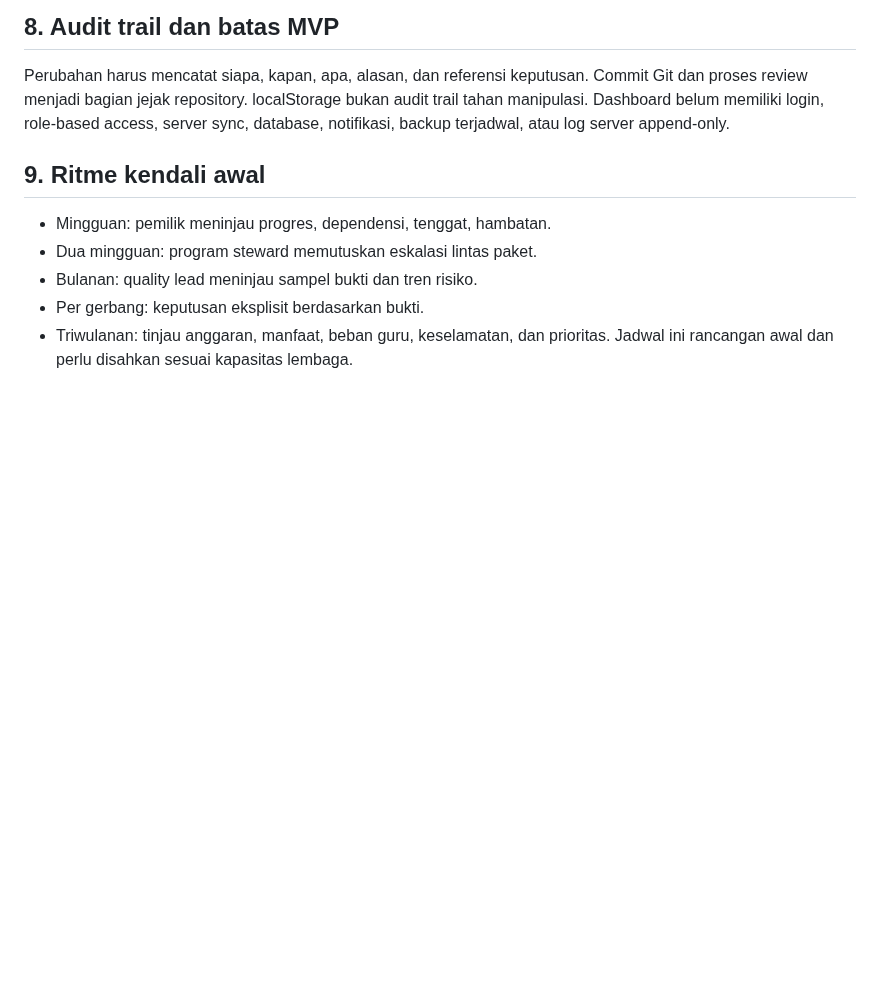
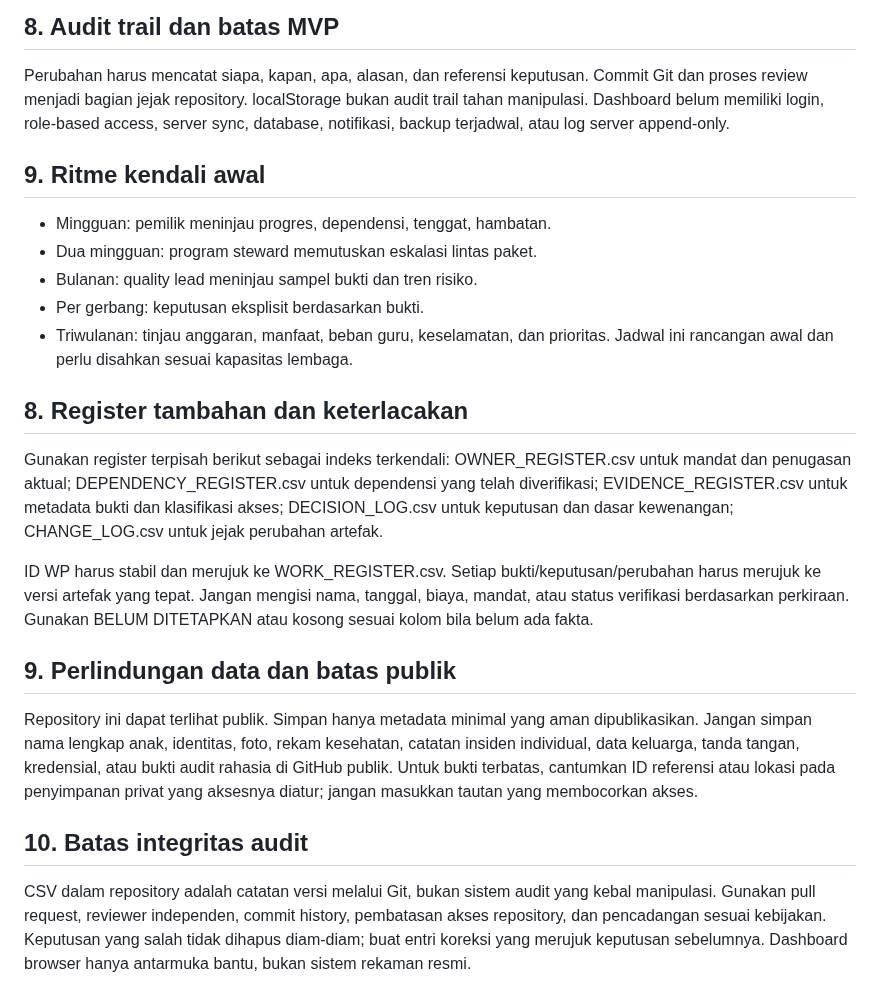
Before and after one commit to gunaracorp/ra-al-munawaroh-os, a Markdown page: EXECUTION-CONTROL-CENTER/OPERATING-PROTOCOL.md, the part around the change. GitHub-like rendering; blank space fills up the shorter version.

Commit message:
Document execution control registers and governance workflow

```diff
--- a/EXECUTION-CONTROL-CENTER/OPERATING-PROTOCOL.md
+++ b/EXECUTION-CONTROL-CENTER/OPERATING-PROTOCOL.md
@@ -35,3 +35,15 @@ Perubahan harus mencatat siapa, kapan, apa, alasan, dan referensi keputusan. Com
 - Per gerbang: keputusan eksplisit berdasarkan bukti.
 - Triwulanan: tinjau anggaran, manfaat, beban guru, keselamatan, dan prioritas.
 Jadwal ini rancangan awal dan perlu disahkan sesuai kapasitas lembaga.
+
+
+## 8. Register tambahan dan keterlacakan
+Gunakan register terpisah berikut sebagai indeks terkendali: OWNER_REGISTER.csv untuk mandat dan penugasan aktual; DEPENDENCY_REGISTER.csv untuk dependensi yang telah diverifikasi; EVIDENCE_REGISTER.csv untuk metadata bukti dan klasifikasi akses; DECISION_LOG.csv untuk keputusan dan dasar kewenangan; CHANGE_LOG.csv untuk jejak perubahan artefak.
+
+ID WP harus stabil dan merujuk ke WORK_REGISTER.csv. Setiap bukti/keputusan/perubahan harus merujuk ke versi artefak yang tepat. Jangan mengisi nama, tanggal, biaya, mandat, atau status verifikasi berdasarkan perkiraan. Gunakan BELUM DITETAPKAN atau kosong sesuai kolom bila belum ada fakta.
+
+## 9. Perlindungan data dan batas publik
+Repository ini dapat terlihat publik. Simpan hanya metadata minimal yang aman dipublikasikan. Jangan simpan nama lengkap anak, identitas, foto, rekam kesehatan, catatan insiden individual, data keluarga, tanda tangan, kredensial, atau bukti audit rahasia di GitHub publik. Untuk bukti terbatas, cantumkan ID referensi atau lokasi pada penyimpanan privat yang aksesnya diatur; jangan masukkan tautan yang membocorkan akses.
+
+## 10. Batas integritas audit
+CSV dalam repository adalah catatan versi melalui Git, bukan sistem audit yang kebal manipulasi. Gunakan pull request, reviewer independen, commit history, pembatasan akses repository, dan pencadangan sesuai kebijakan. Keputusan yang salah tidak dihapus diam-diam; buat entri koreksi yang merujuk keputusan sebelumnya. Dashboard browser hanya antarmuka bantu, bukan sistem rekaman resmi.
```
